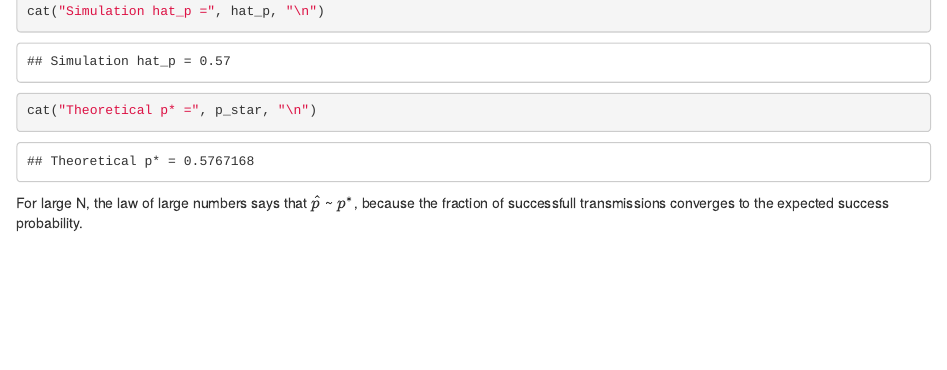
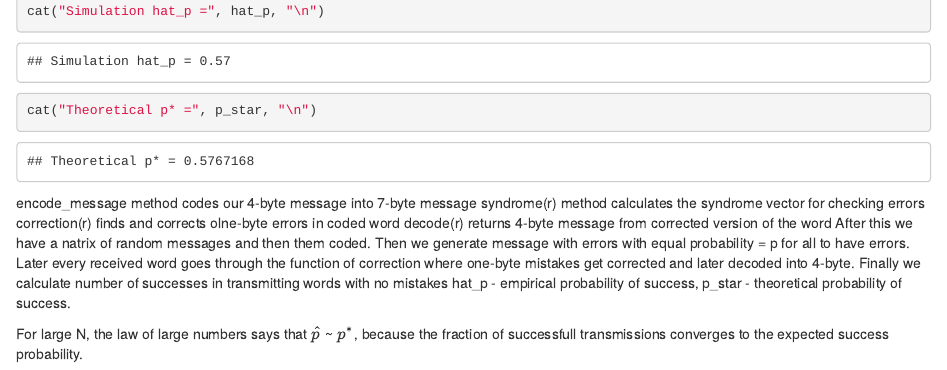
Before and after one commit to mohinska/ps_lab2_rv_limit_theorem, an R Markdown document (Lab2-2024-Ohinska-Shopska-Lukashenko.Rmd): the page in a window 1100 px wide, from 3270 px down. Rendered offline with R 4.5, knitr and Pandoc, with nearby package versions; some code elsewhere in the file could not run offline.

Commit message:
did second part of task 1 and added explanations, summaries

````diff
--- a/Lab2-2024-Ohinska-Shopska-Lukashenko.Rmd
+++ b/Lab2-2024-Ohinska-Shopska-Lukashenko.Rmd
@@ -142,5 +142,15 @@ cat("Simulation hat_p =", hat_p, "\n")
 cat("Theoretical p* =", p_star, "\n")
 
 ```
+encode_message method codes our 4-byte message into 7-byte message
+syndrome(r) method calculates the syndrome vector for checking errors
+correction(r) finds and corrects olne-byte errors in coded word
+decode(r) returns 4-byte message from corrected version of the word
+After this we have a natrix of random messages and then them coded. Then we generate message with errors with equal probability = p for all to have errors.
+Later every received word goes through the function of correction where one-byte mistakes get corrected and later decoded into 4-byte.
+Finally we calculate number of successes in transmitting words with no mistakes
+hat_p - empirical probability of success, p_star - theoretical probability of success.
 
 For large N, the law of large numbers says that  $\hat p$ ~ $p^*$, because the fraction of successfull transmissions converges to the expected success probability.
+
+```{r}
````
Also changed, not shown: Lab2-2024-Ohinska-Shopska-Lukashenko.Rmd (14 more changed lines).
